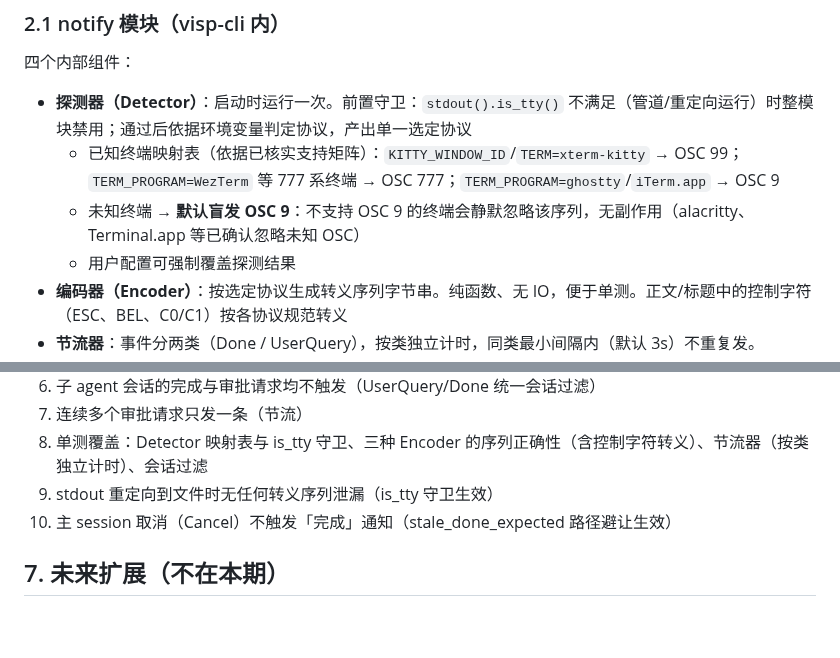
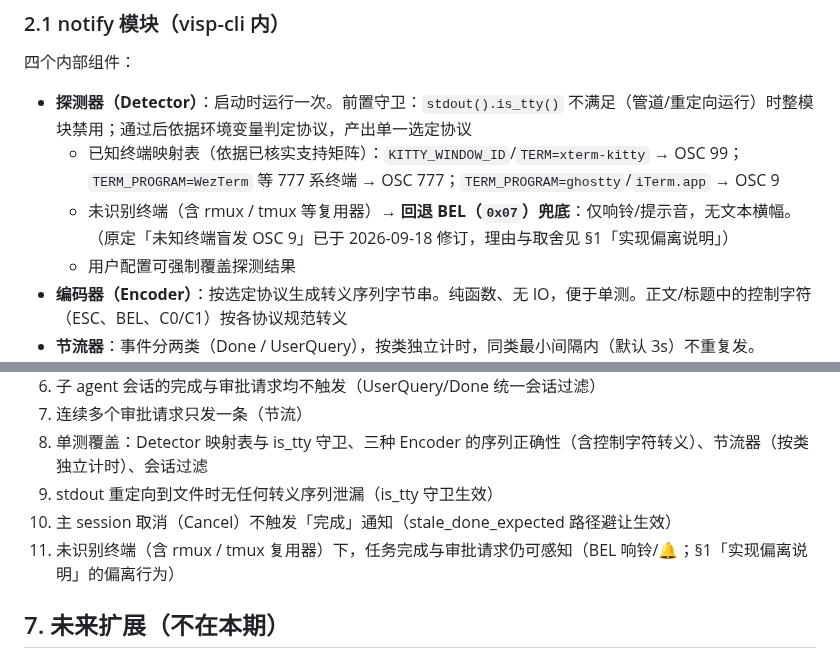
Before and after one commit to laonger/visp, a Markdown page: docs/design/notification.md, 2 parts joined by grey strips. GitHub-like rendering; blank space fills up the shorter version.

```diff
--- a/docs/design/notification.md
+++ b/docs/design/notification.md
@@ -41,7 +59,7 @@
 
 - **探测器（Detector）**：启动时运行一次。前置守卫：`stdout().is_tty()` 不满足（管道/重定向运行）时整模块禁用；通过后依据环境变量判定协议，产出单一选定协议
   - 已知终端映射表（依据已核实支持矩阵）：`KITTY_WINDOW_ID`/`TERM=xterm-kitty` → OSC 99；`TERM_PROGRAM=WezTerm` 等 777 系终端 → OSC 777；`TERM_PROGRAM=ghostty`/`iTerm.app` → OSC 9
-  - 未知终端 → **默认盲发 OSC 9**：不支持 OSC 9 的终端会静默忽略该序列，无副作用（alacritty、Terminal.app 等已确认忽略未知 OSC）
+  - 未识别终端（含 rmux / tmux 等复用器）→ **回退 BEL（`0x07`）兜底**：仅响铃/提示音，无文本横幅。（原定「未知终端盲发 OSC 9」已于 2026-09-18 修订，理由与取舍见 §1「实现偏离说明」）
   - 用户配置可强制覆盖探测结果
 - **编码器（Encoder）**：按选定协议生成转义序列字节串。纯函数、无 IO，便于单测。正文/标题中的控制字符（ESC、BEL、C0/C1）按各协议规范转义
 - **节流器**：事件分两类（Done / UserQuery），按类独立计时，同类最小间隔内（默认 3s）不重复发。UserQuery 连续多步审批的高频触发即被压制
@@ -135,6 +153,7 @@
 8. 单测覆盖：Detector 映射表与 is_tty 守卫、三种 Encoder 的序列正确性（含控制字符转义）、节流器（按类独立计时）、会话过滤
 9. stdout 重定向到文件时无任何转义序列泄漏（is_tty 守卫生效）
 10. 主 session 取消（Cancel）不触发「完成」通知（stale_done_expected 路径避让生效）
+11. 未识别终端（含 rmux / tmux 复用器）下，任务完成与审批请求仍可感知（BEL 响铃/🔔；§1「实现偏离说明」的偏离行为）
 
 ## 7. 未来扩展（不在本期）
 
```
Also changed, not shown: other parts of docs/design/notification.md (+22 -4 lines), docs/plans/visp-plan-notification.md (+2 -0 lines), docs/todo/TODO.md (+31 -1 lines).
